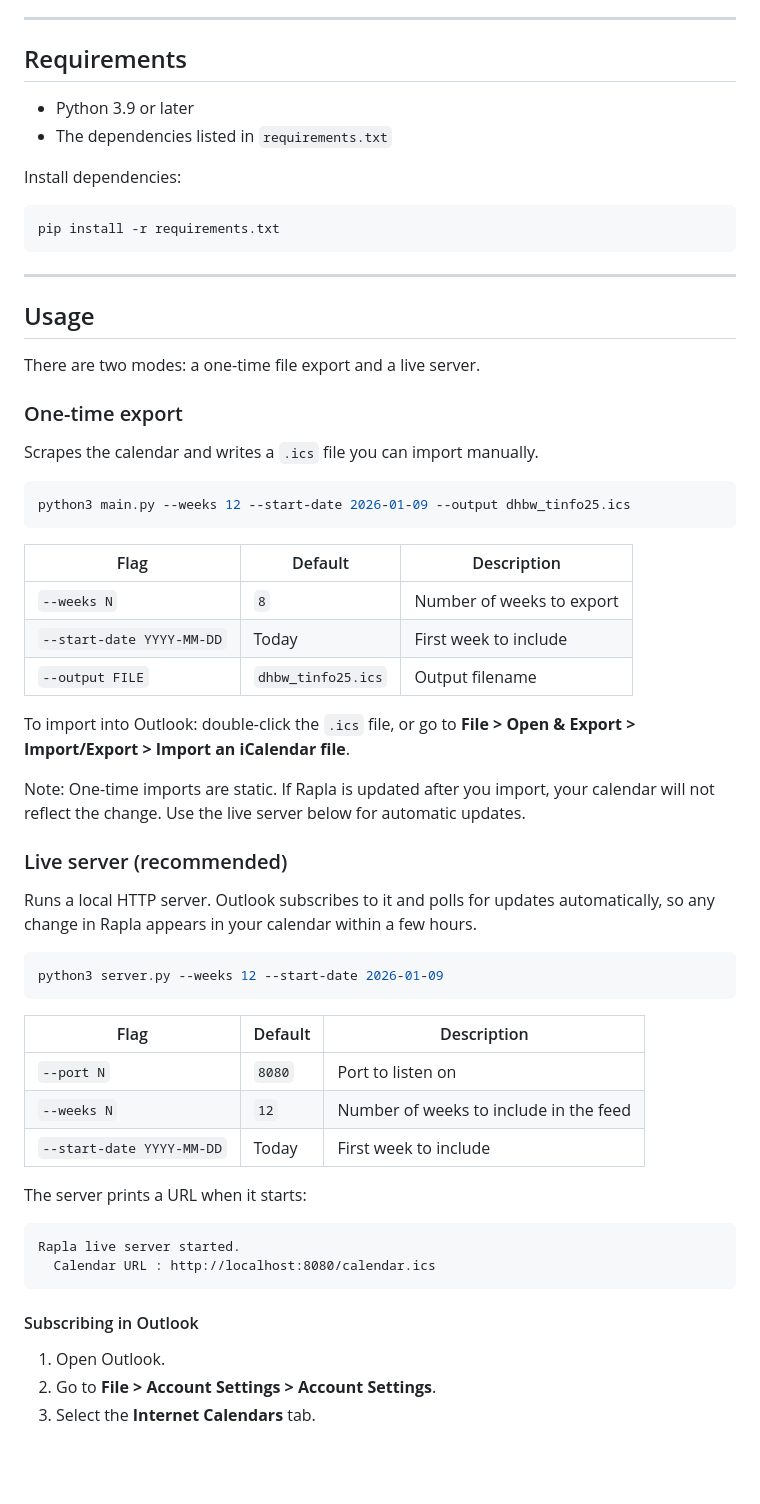
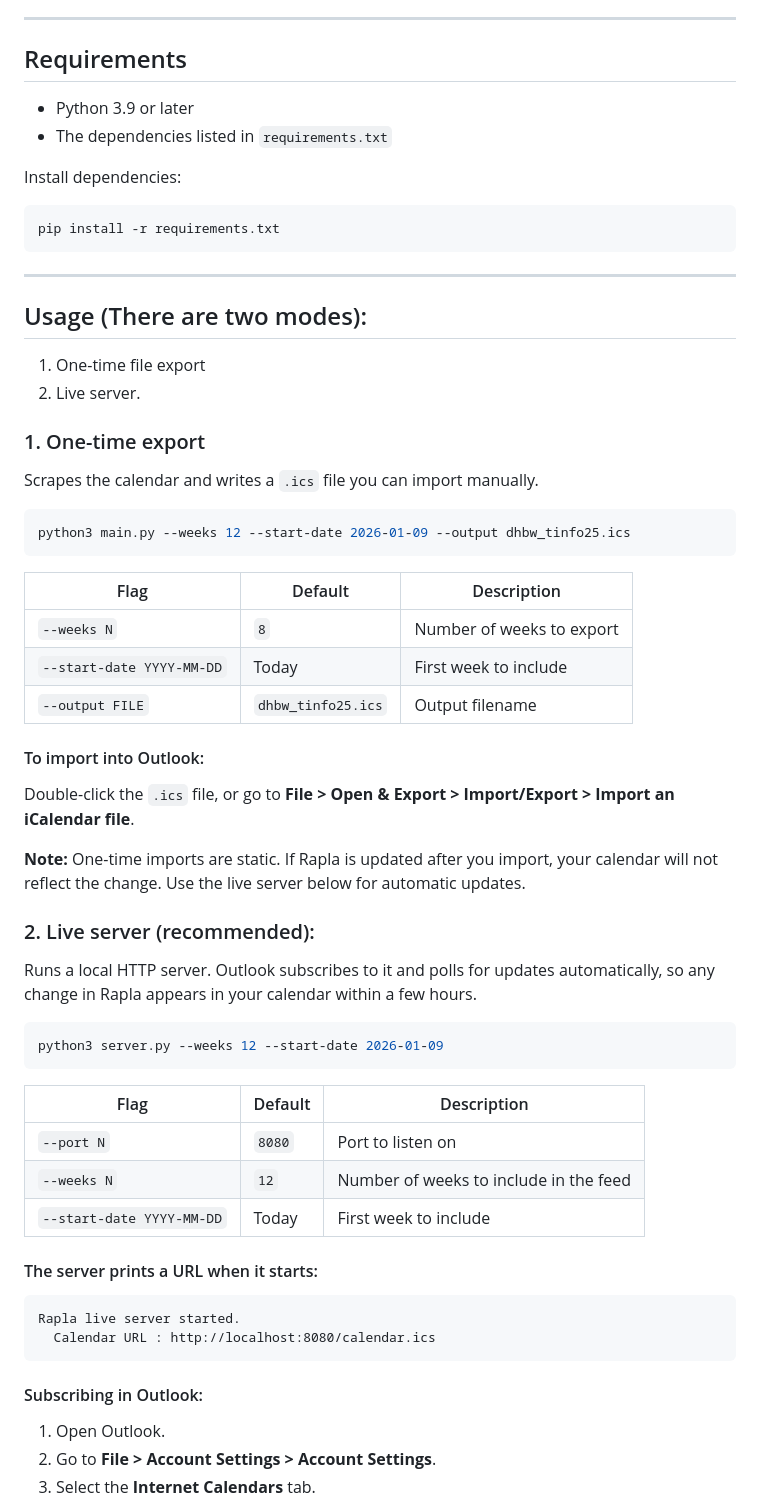
Before and after one commit to hwnest25/rapla-exporter, a Markdown page: README.md, the part around the change. GitHub-like rendering; blank space fills up the shorter version.

Commit message:
Update README.md
Revise instructions for clarity.

````diff
--- a/README.md
+++ b/README.md
@@ -7,7 +7,6 @@ DHBW provides timetables through [Rapla](https://rapla.dhbw.de), a web-based sch
 ---
 
 ## Requirements
-
 - Python 3.9 or later
 - The dependencies listed in `requirements.txt`
 
@@ -19,12 +18,11 @@ pip install -r requirements.txt
 
 ---
 
-## Usage
+## Usage (There are two modes):
+1. One-time file export
+2. Live server.
 
-There are two modes: a one-time file export and a live server.
-
-### One-time export
-
+### 1. One-time export
 Scrapes the calendar and writes a `.ics` file you can import manually.
 
 ```bash
@@ -37,12 +35,12 @@ python3 main.py --weeks 12 --start-date 2026-01-09 --output dhbw_tinfo25.ics
 | `--start-date YYYY-MM-DD` | Today | First week to include |
 | `--output FILE` | `dhbw_tinfo25.ics` | Output filename |
 
-To import into Outlook: double-click the `.ics` file, or go to **File > Open & Export > Import/Export > Import an iCalendar file**.
+#### To import into Outlook:
+Double-click the `.ics` file, or go to **File > Open & Export > Import/Export > Import an iCalendar file**.
 
-Note: One-time imports are static. If Rapla is updated after you import, your calendar will not reflect the change. Use the live server below for automatic updates.
+**Note:** One-time imports are static. If Rapla is updated after you import, your calendar will not reflect the change. Use the live server below for automatic updates.
 
-### Live server (recommended)
-
+### 2. Live server (recommended):
 Runs a local HTTP server. Outlook subscribes to it and polls for updates automatically, so any change in Rapla appears in your calendar within a few hours.
 
 ```bash
@@ -55,15 +53,13 @@ python3 server.py --weeks 12 --start-date 2026-01-09
 | `--weeks N` | `12` | Number of weeks to include in the feed |
 | `--start-date YYYY-MM-DD` | Today | First week to include |
 
-The server prints a URL when it starts:
-
+#### The server prints a URL when it starts:
 ```
 Rapla live server started.
   Calendar URL : http://localhost:8080/calendar.ics
 ```
 
-#### Subscribing in Outlook
-
+#### Subscribing in Outlook:
 1. Open Outlook.
 2. Go to **File > Account Settings > Account Settings**.
 3. Select the **Internet Calendars** tab.
````
